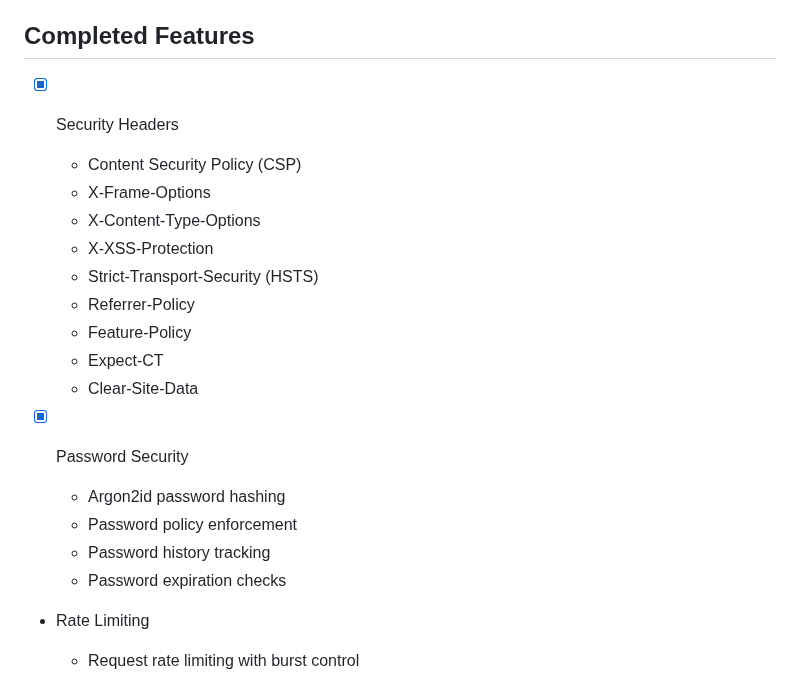
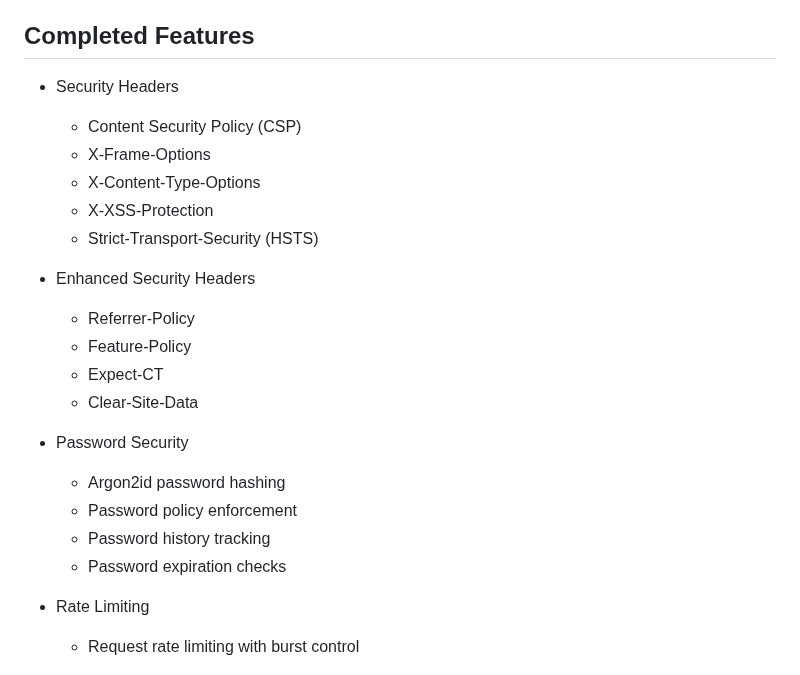
Before and after one commit to bwiglesworth/CatalystRSX, a Markdown page: README.md, the part around the change. GitHub-like rendering.

Commit message:
Update - 3/26/2025 - 4

```diff
--- a/README.md
+++ b/README.md
@@ -10,23 +10,24 @@
 A high-performance Web Hosting platform written in Rust, designed to provide enterprise-grade protection for modern web applications.
 ## Completed Features
 
-- [x] Security Headers
+- Security Headers
   - Content Security Policy (CSP)
   - X-Frame-Options
   - X-Content-Type-Options
   - X-XSS-Protection
   - Strict-Transport-Security (HSTS)
+
+- Enhanced Security Headers
   - Referrer-Policy
   - Feature-Policy
   - Expect-CT
   - Clear-Site-Data
 
-- [x] Password Security
+- Password Security
   - Argon2id password hashing
   - Password policy enforcement
   - Password history tracking
   - Password expiration checks
-
 - Rate Limiting
   - Request rate limiting with burst control
   - Per-client IP rate limiting
```
